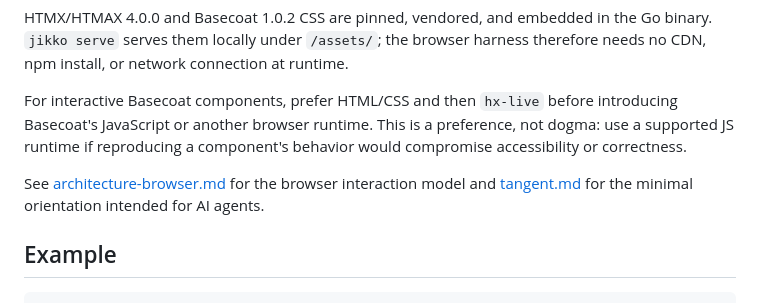
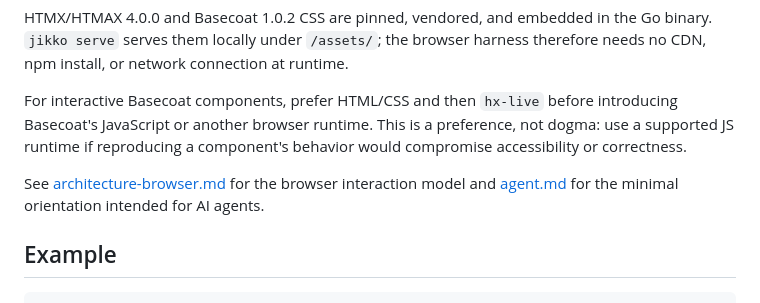
Before and after one commit to KakkoiDev/jikko, a Markdown page: README.md, the part around the change. GitHub-like rendering.

Commit message:
docs: point agent guide to agent.md

```diff
--- a/README.md
+++ b/README.md
@@ -72,7 +72,7 @@ HTMX/HTMAX 4.0.0 and Basecoat 1.0.2 CSS are pinned, vendored, and embedded in th
 
 For interactive Basecoat components, prefer HTML/CSS and then `hx-live` before introducing Basecoat's JavaScript or another browser runtime. This is a preference, not dogma: use a supported JS runtime if reproducing a component's behavior would compromise accessibility or correctness.
 
-See [architecture-browser.md](architecture-browser.md) for the browser interaction model and [tangent.md](tangent.md) for the minimal orientation intended for AI agents.
+See [architecture-browser.md](architecture-browser.md) for the browser interaction model and [agent.md](agent.md) for the minimal orientation intended for AI agents.
 
 ## Example
 
```
